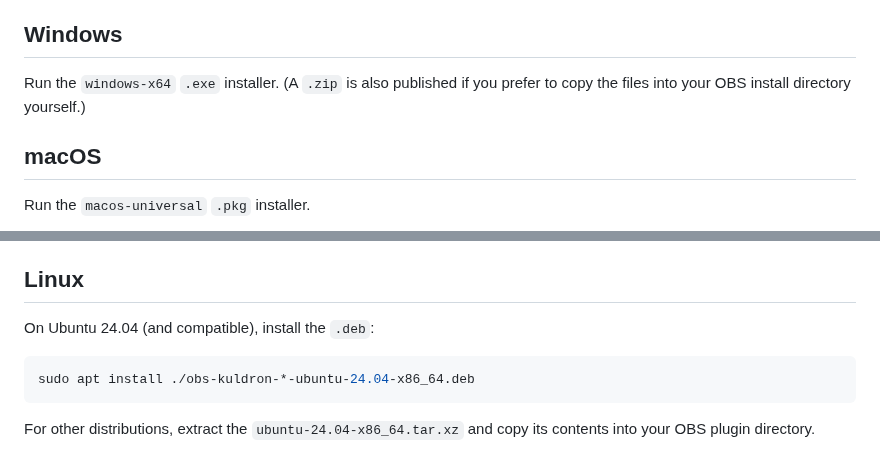
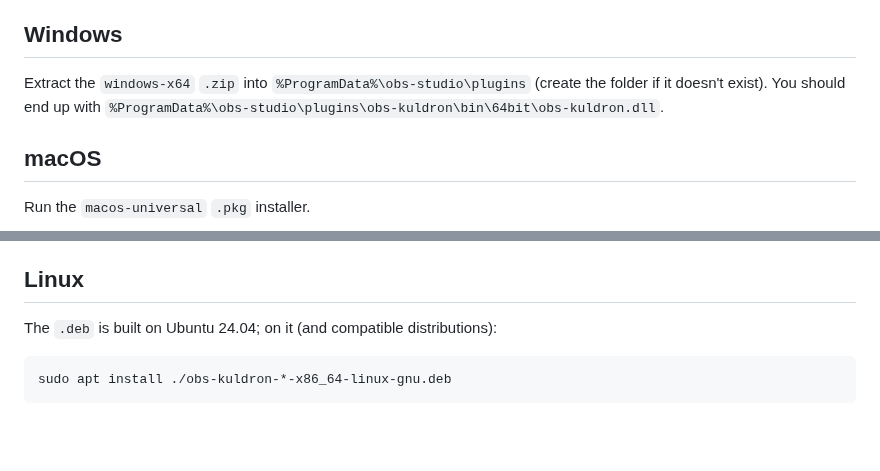
Before and after one commit to kuldron/obs-kuldron, a Markdown page: docs/installation.md, 2 parts joined by grey strips. GitHub-like rendering; blank space fills up the shorter version.

Commit message:
Fix installation doc to match actual release artifacts (#3)
* Fix installation doc to match actual release artifacts

The 1.0.1 release publishes a Windows zip (no .exe installer) and a
x86_64-linux-gnu.deb (no Ubuntu tar.xz). Describe the zip's plugin-folder
extraction path and the real deb filename.

Co-Authored-By: Claude Fable 5 <noreply@anthropic.com>

* Update dock screenshot: current Kuldron title, track names matching the guide

Co-Authored-By: Claude Fable 5 <noreply@anthropic.com>

---------

Co-authored-by: Claude Fable 5 <noreply@anthropic.com>

````diff
--- a/docs/installation.md
+++ b/docs/installation.md
@@ -7,8 +7,9 @@ you can confirm it's there via View → Docks → Kuldron.
 
 ## Windows
 
-Run the `windows-x64` `.exe` installer. (A `.zip` is also published if you
-prefer to copy the files into your OBS install directory yourself.)
+Extract the `windows-x64` `.zip` into `%ProgramData%\obs-studio\plugins`
+(create the folder if it doesn't exist). You should end up with
+`%ProgramData%\obs-studio\plugins\obs-kuldron\bin\64bit\obs-kuldron.dll`.
 
 ## macOS
 
@@ -31,11 +32,8 @@ the `.pkg` in Finder and choose **Open**.
 
 ## Linux
 
-On Ubuntu 24.04 (and compatible), install the `.deb`:
+The `.deb` is built on Ubuntu 24.04; on it (and compatible distributions):
 
 ```sh
-sudo apt install ./obs-kuldron-*-ubuntu-24.04-x86_64.deb
+sudo apt install ./obs-kuldron-*-x86_64-linux-gnu.deb
 ```
-
-For other distributions, extract the `ubuntu-24.04-x86_64.tar.xz` and copy
-its contents into your OBS plugin directory.
````
Also changed, not shown: docs/images/kuldron-dock.png.
